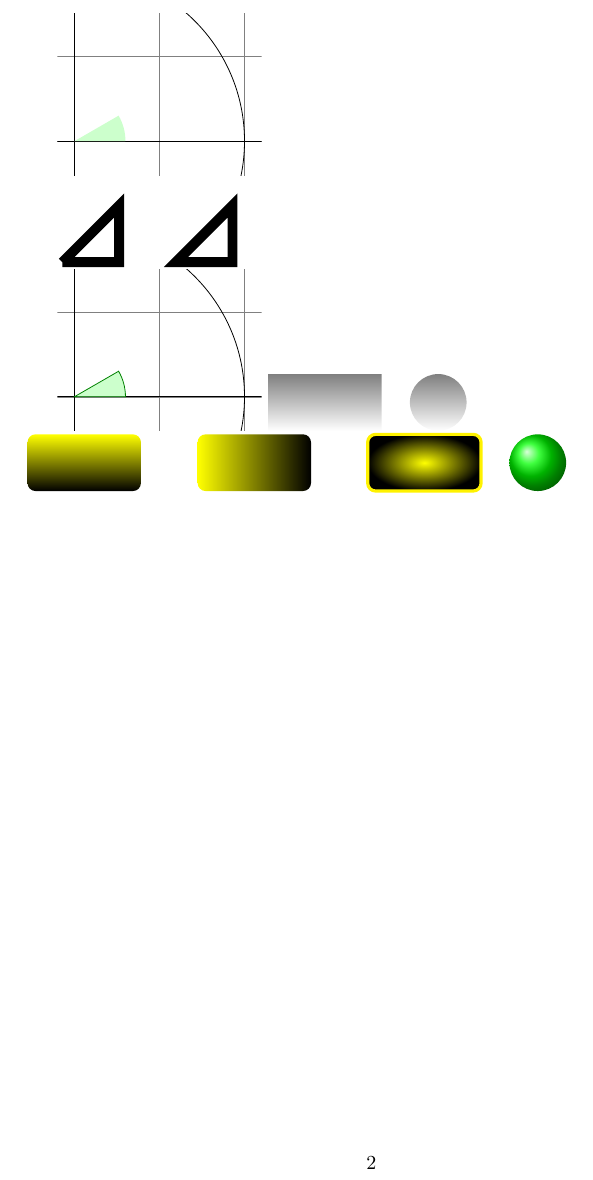
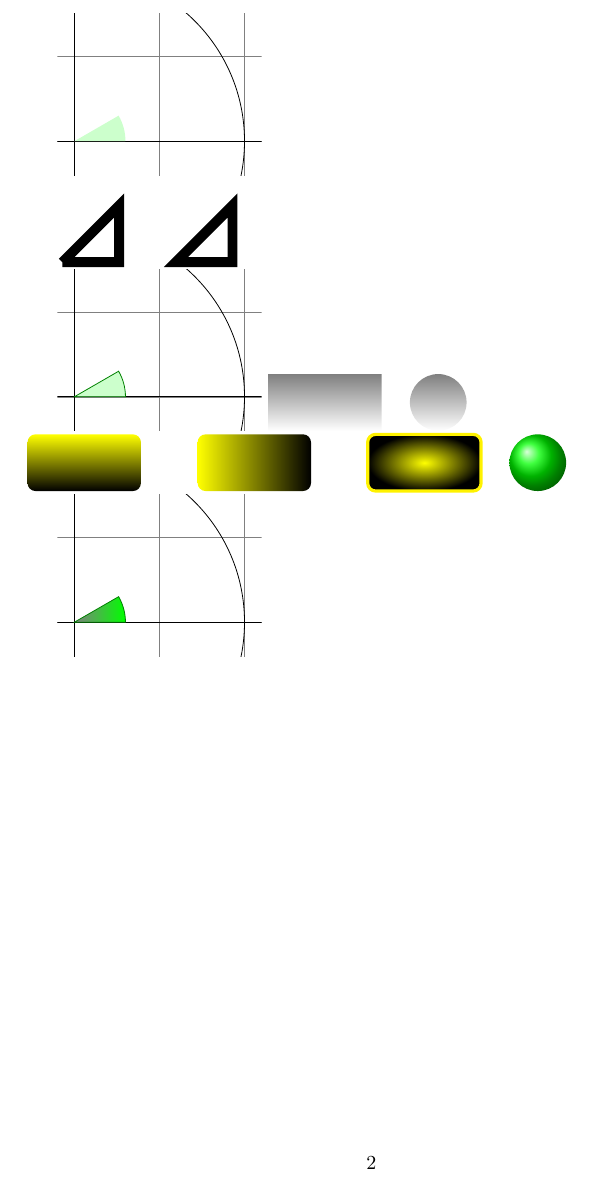
Before and after one commit to DoozyDoz/latex-tikz, a LaTeX document (main.tex): part of page 2 of 2, cut so that both start at the same text. Compiled offline with pdfLaTeX.

Commit message:
custom angle arc shading

```diff
--- a/main.tex
+++ b/main.tex
@@ -89,6 +89,17 @@ arc [start angle=0, end angle=30, radius=3mm] -- cycle;
 \shade[top color=yellow,bottom color=black] (0,0) rectangle +(2,1);
 \shade[left color=yellow,right color=black] (3,0) rectangle +(2,1);
 \shadedraw[inner color=yellow,outer color=black,draw=yellow] (6,0) rectangle +(2,1);
-\shade[ball color=green] (9,.5) circle (.5cm);
+\shade[ball color=green] (9,.5) circle (.5cm);\\
+\end{tikzpicture}
+
+\begin{tikzpicture}[scale=3]
+\clip (-0.1,-0.2) rectangle (1.1,0.75);
+\draw[step=.5cm,gray,very thin] (-1.4,-1.4) grid (1.4,1.4);
+\draw (-1.5,0) -- (1.5,0);
+\draw (0,-1.5) -- (0,1.5);
+\draw (0,0) circle [radius=1cm];
+\shadedraw[left color=gray,right color=green, draw=green!50!black]
+(0,0) -- (3mm,0mm)
+arc [start angle=0, end angle=30, radius=3mm] -- cycle;
 \end{tikzpicture}
 \end{document}
```
